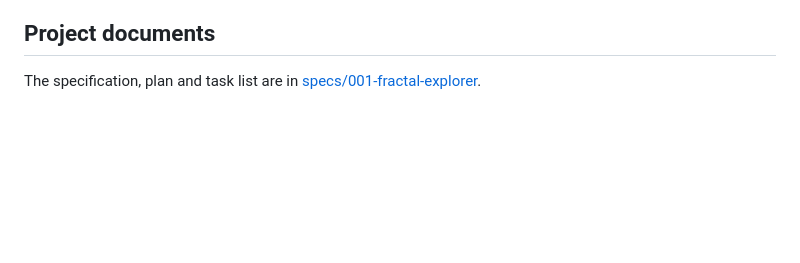
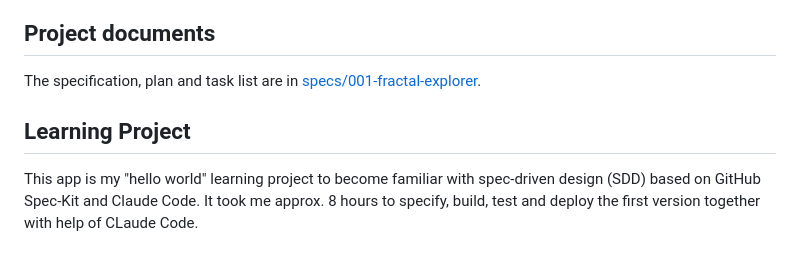
Before and after one commit to arminleinfelder/ALFinity, a Markdown page: README.md, the part around the change. Rendered like a GitHub page; blank space fills up the shorter version.

Commit message:
docs: add learning project note to the README
Co-Authored-By: Claude Opus 5.5 <noreply@anthropic.com>

```diff
--- a/README.md
+++ b/README.md
@@ -99,3 +99,7 @@ Real iPhones and iPads (Safari) still need a manual check with
 ## Project documents
 
 The specification, plan and task list are in [specs/001-fractal-explorer](specs/001-fractal-explorer/).
+
+## Learning Project
+
+This app is my "hello world" learning project to become familiar with spec-driven design (SDD) based on GitHub Spec-Kit and Claude Code. It took me approx. 8 hours to specify, build, test and deploy the first version together with help of CLaude Code.
```
